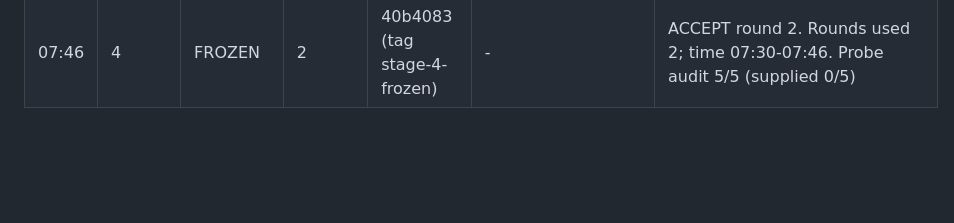
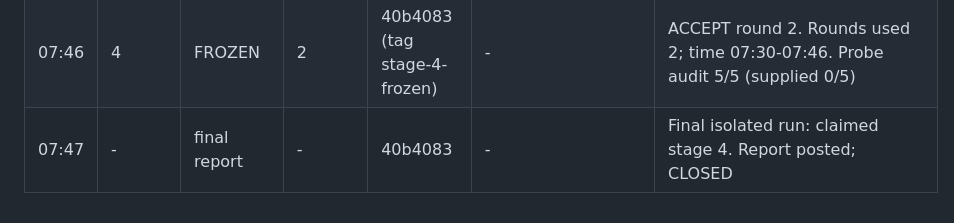
Before and after one commit to kinnuworks/clausework, a Markdown page: evidence/ledger.md, the part around the change. GitHub-like rendering; blank space fills up the shorter version.

Commit message:
lead: final report and ledger close
Co-Authored-By: Claude Opus 5.5 <noreply@anthropic.com>

```diff
--- a/evidence/ledger.md
+++ b/evidence/ledger.md
@@ -65,3 +65,4 @@ All five seats present in room at 06:33 (dhirajkavuri/{lead,builder,finisher,exa
 | 07:40 | 4 | verdict | 1 | 4c5ea79 | - | ACCEPT. But finisher committed a3c4b86 (stage-4/ui booking.js, 'Seating changed' note) after the inspected revision -> HEAD stage-4 != accepted. Decision: one last finisher commit (O1 clip fix) by 07:50, then round 2 on it; else revert stage-4/ui to 4c5ea79 by a new commit |
 | 07:41 | 4 | fix commit | 2 | 40b4083 | inspector: round 2 verdict by 08:05 | Finisher final stage-4/ui (a3c4b86 'Seating changed' + O1 clip fix). Round-1 detail: optimiser 188/188 vs brute force, probes 118/118 (seal v2 d50cd243) |
 | 07:46 | 4 | FROZEN | 2 | 40b4083 (tag stage-4-frozen) | - | ACCEPT round 2. Rounds used 2; time 07:30-07:46. Probe audit 5/5 (supplied 0/5) |
+| 07:47 | - | final report | - | 40b4083 | - | Final isolated run: claimed stage 4. Report posted; CLOSED |
```
Also changed, not shown: evidence/final-report.md (added, +35 -0 lines).
